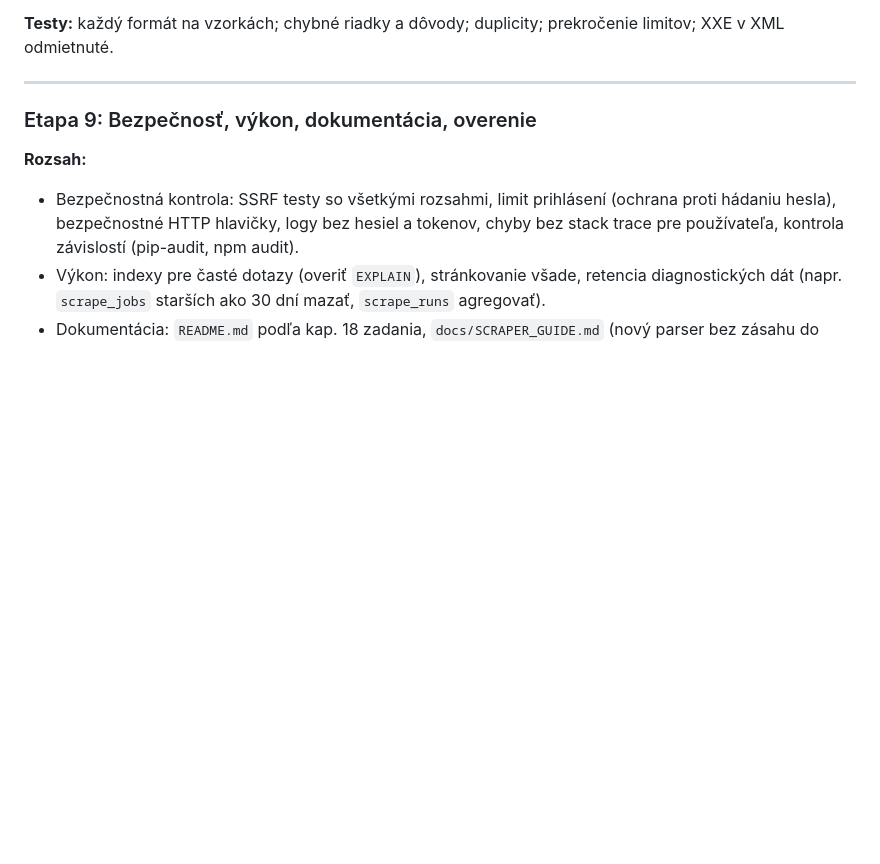
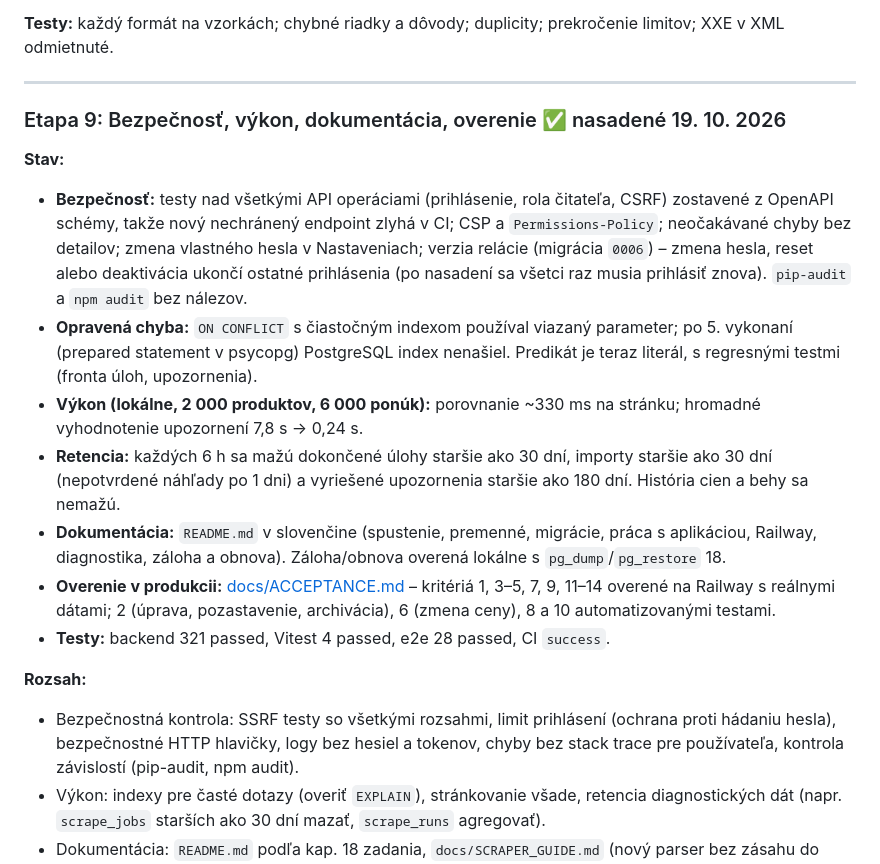
Before and after one commit to jarec-code/DashboardCompetition, a Markdown page: docs/IMPLEMENTATION_PLAN.md, the part around the change. Drawn GitHub-style; blank space fills up the shorter version.

Commit message:
Stage 9: acceptance verification on Railway, plan status
Co-Authored-By: Claude Opus 5.5 <noreply@anthropic.com>

```diff
--- a/docs/IMPLEMENTATION_PLAN.md
+++ b/docs/IMPLEMENTATION_PLAN.md
@@ -474,7 +474,16 @@ konkurent sa nespracúva a v UI sú viditeľné výsledky aj chyby behov. Overi
 
 ---
 
-### Etapa 9: Bezpečnosť, výkon, dokumentácia, overenie
+### Etapa 9: Bezpečnosť, výkon, dokumentácia, overenie ✅ nasadené 19. 10. 2026
+
+**Stav:**
+- **Bezpečnosť:** testy nad všetkými API operáciami (prihlásenie, rola čitateľa, CSRF) zostavené z OpenAPI schémy, takže nový nechránený endpoint zlyhá v CI; CSP a `Permissions-Policy`; neočakávané chyby bez detailov; zmena vlastného hesla v Nastaveniach; verzia relácie (migrácia `0006`) – zmena hesla, reset alebo deaktivácia ukončí ostatné prihlásenia (po nasadení sa všetci raz musia prihlásiť znova). `pip-audit` a `npm audit` bez nálezov.
+- **Opravená chyba:** `ON CONFLICT` s čiastočným indexom používal viazaný parameter; po 5. vykonaní (prepared statement v psycopg) PostgreSQL index nenašiel. Predikát je teraz literál, s regresnými testmi (fronta úloh, upozornenia).
+- **Výkon (lokálne, 2 000 produktov, 6 000 ponúk):** porovnanie ~330 ms na stránku; hromadné vyhodnotenie upozornení 7,8 s → 0,24 s.
+- **Retencia:** každých 6 h sa mažú dokončené úlohy staršie ako 30 dní, importy staršie ako 30 dní (nepotvrdené náhľady po 1 dni) a vyriešené upozornenia staršie ako 180 dní. História cien a behy sa nemažú.
+- **Dokumentácia:** `README.md` v slovenčine (spustenie, premenné, migrácie, práca s aplikáciou, Railway, diagnostika, záloha a obnova). Záloha/obnova overená lokálne s `pg_dump`/`pg_restore` 18.
+- **Overenie v produkcii:** [docs/ACCEPTANCE.md](ACCEPTANCE.md) – kritériá 1, 3–5, 7, 9, 11–14 overené na Railway s reálnymi dátami; 2 (úprava, pozastavenie, archivácia), 6 (zmena ceny), 8 a 10 automatizovanými testami.
+- **Testy:** backend 321 passed, Vitest 4 passed, e2e 28 passed, CI `success`.
 
 **Rozsah:**
 - Bezpečnostná kontrola: SSRF testy so všetkými rozsahmi, limit prihlásení (ochrana proti hádaniu hesla), bezpečnostné HTTP hlavičky, logy bez hesiel a tokenov, chyby bez stack trace pre používateľa, kontrola závislostí (pip-audit, npm audit).
```
Also changed, not shown: docs/ACCEPTANCE.md (added, +49 -0 lines).
